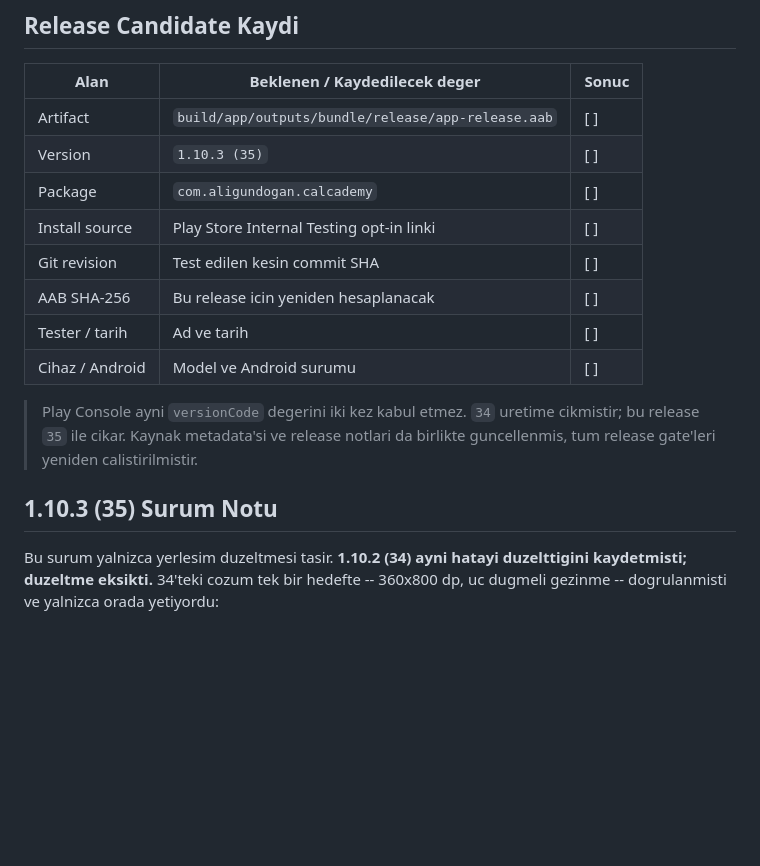
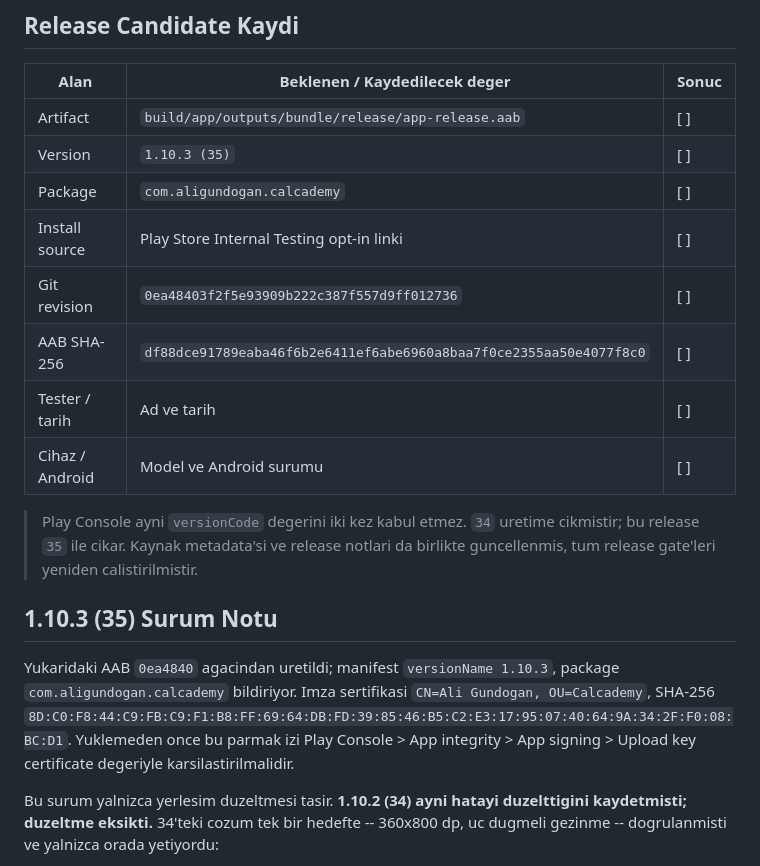
Before and after one commit to synnergndgn/Calcademy, a Markdown page: docs/internal_testing_checklist.md, the part around the change. GitHub-like rendering; blank space fills up the shorter version.

Commit message:
Record the 1.10.3+35 artifact hash
SHA-256 of the AAB built from the previous commit's tree. The manifest inside
it reports versionName 1.10.3 and package com.aligundogan.calcademy, and it is
signed by CN=Ali Gundogan, OU=Calcademy -- fingerprint recorded alongside so it
can be compared against the upload certificate Play holds.

Co-Authored-By: Claude Opus 5 <noreply@anthropic.com>

```diff
--- a/docs/internal_testing_checklist.md
+++ b/docs/internal_testing_checklist.md
@@ -12,8 +12,8 @@ dil, tema, uygulama surumu/build numarasi, test tarihi ve sonucu kaydedilmelidir
 | Version | `1.10.3 (35)` | [ ] |
 | Package | `com.aligundogan.calcademy` | [ ] |
 | Install source | Play Store Internal Testing opt-in linki | [ ] |
-| Git revision | Test edilen kesin commit SHA | [ ] |
-| AAB SHA-256 | Bu release icin yeniden hesaplanacak | [ ] |
+| Git revision | `0ea48403f2f5e93909b222c387f557d9ff012736` | [ ] |
+| AAB SHA-256 | `df88dce91789eaba46f6b2e6411ef6abe6960a8baa7f0ce2355aa50e4077f8c0` | [ ] |
 | Tester / tarih | Ad ve tarih | [ ] |
 | Cihaz / Android | Model ve Android surumu | [ ] |
 
@@ -22,6 +22,14 @@ dil, tema, uygulama surumu/build numarasi, test tarihi ve sonucu kaydedilmelidir
 > birlikte guncellenmis, tum release gate'leri yeniden calistirilmistir.
 
 ## 1.10.3 (35) Surum Notu
+
+Yukaridaki AAB `0ea4840` agacindan uretildi; manifest `versionName 1.10.3`,
+package `com.aligundogan.calcademy` bildiriyor. Imza sertifikasi
+`CN=Ali Gundogan, OU=Calcademy`, SHA-256
+`8D:C0:F8:44:C9:FB:C9:F1:B8:FF:69:64:DB:FD:39:85:46:B5:C2:E3:17:95:07:40:64:9A:34:2F:F0:08:BC:D1`.
+Yuklemeden once bu parmak izi Play Console > App integrity > App signing >
+Upload key certificate degeriyle karsilastirilmalidir.
+
 
 Bu surum yalnizca yerlesim duzeltmesi tasir. **1.10.2 (34) ayni hatayi
 duzelttigini kaydetmisti; duzeltme eksikti.** 34'teki cozum tek bir hedefte --
```
